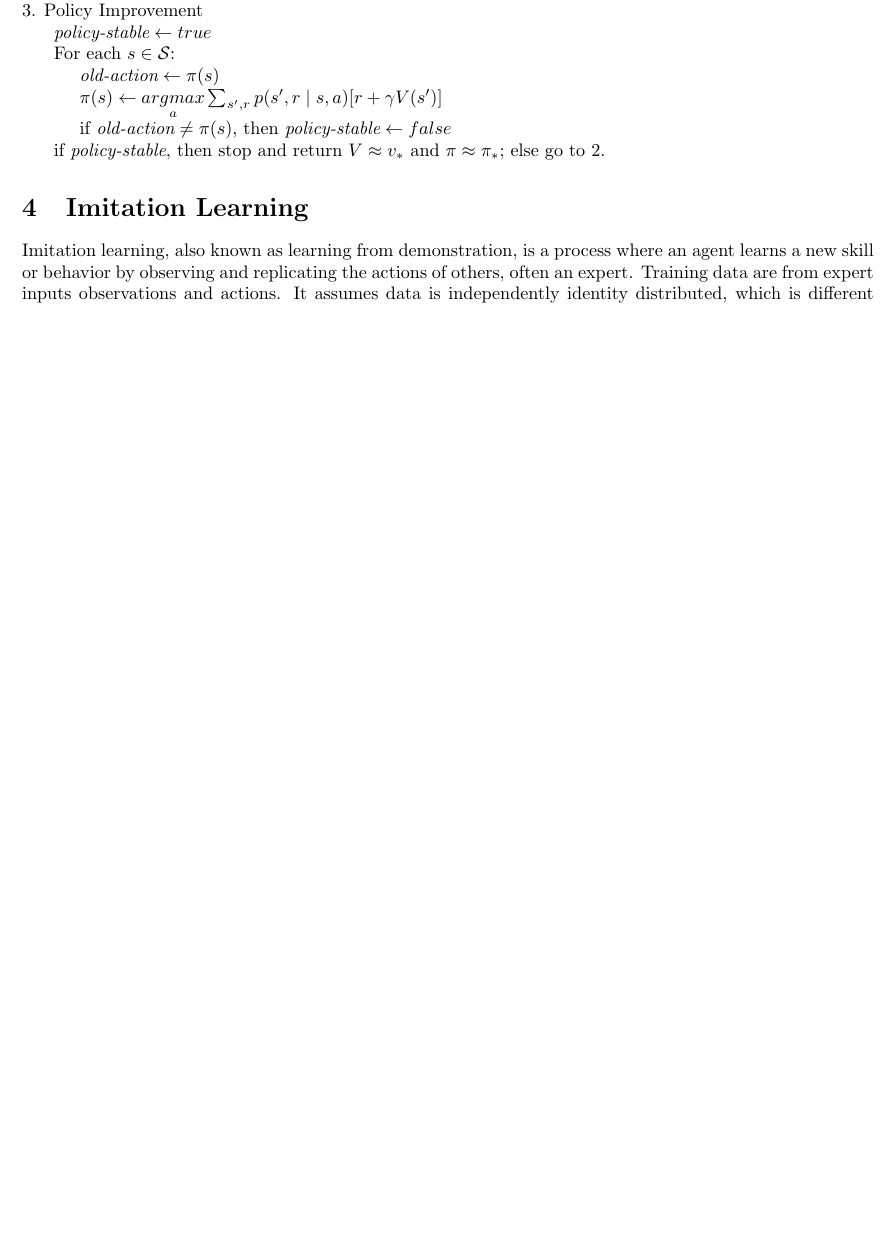
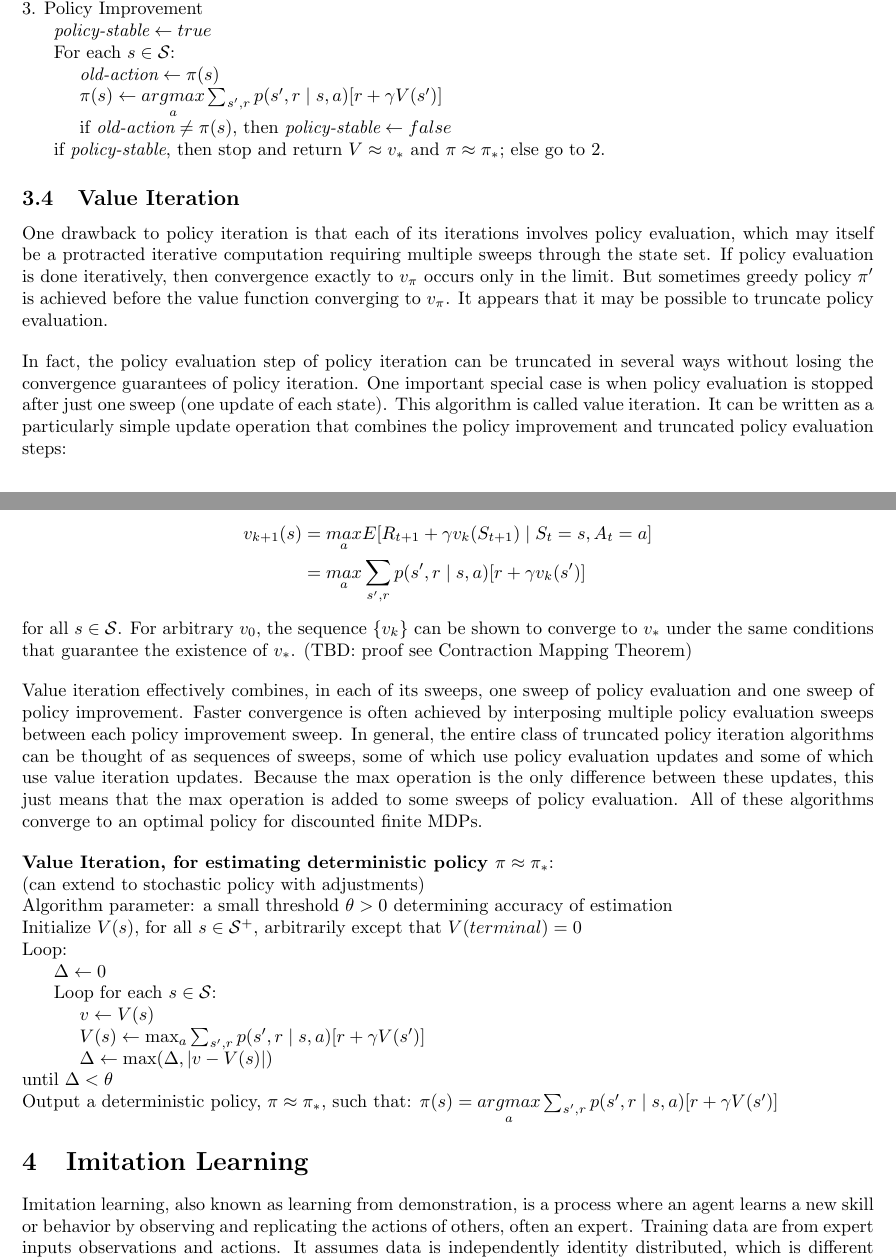
Before and after one commit to chtunsw/ai_notes, a LaTeX document (rl/note/main.tex): part of page 14 of 19 before the commit and two parts of pages 14 and 15 of 20 after it, the two joined at a grey line, cut so that both start at the same text, the shorter picture padded with empty space. Compiled offline with pdfLaTeX.

Commit message:
Value Iteration

```diff
--- a/rl/note/main.tex
+++ b/rl/note/main.tex
@@ -691,6 +691,65 @@ This typically results in a great increase in the speed of convergence of policy
 
 \noindent \hspace{.5cm} if \(\textit{policy-stable}\), then stop and return \(V \approx v_*\) and \(\pi \approx \pi_*\); else go to 2.
 
+\subsection{Value Iteration}
+
+\noindent One drawback to policy iteration is that each of its iterations involves policy evaluation,
+which may itself be a protracted iterative computation requiring multiple sweeps through the state set.
+If policy evaluation is done iteratively, then convergence exactly to \(v_{\pi}\) occurs only in the limit.
+But sometimes greedy policy \(\pi'\) is achieved before the value function converging to \(v_{\pi}\).
+It appears that it may be possible to truncate policy evaluation.
+
+\bigskip
+
+\noindent In fact, the policy evaluation step of policy iteration can be truncated in several ways without losing the convergence guarantees of policy iteration.
+One important special case is when policy evaluation is stopped after just one sweep (one update of each state). This algorithm is called value iteration.
+It can be written as a particularly simple update operation that combines the policy improvement and truncated policy evaluation steps:
+
+\begin{equation*}
+\begin{split}
+v_{k + 1}(s)
+& = \underset{a}{max} E[R_{t + 1} + \gamma v_k(S_{t + 1}) \mid S_t = s, A_t = a] \\
+& = \underset{a}{max} \sum_{s', r} p(s', r \mid s, a) [r + \gamma v_k(s')]
+\end{split}
+\end{equation*}
+
+\noindent for all \(s \in \mathcal{S}\). For arbitrary \(v_0\), the sequence \(\{ v_k \}\) can be shown to converge to \(v_*\) under the same conditions that guarantee the existence of \(v_*\).
+(TBD: proof see Contraction Mapping Theorem)
+
+\bigskip
+
+\noindent Value iteration effectively combines, in each of its sweeps, one sweep of policy evaluation and one sweep of policy improvement.
+Faster convergence is often achieved by interposing multiple policy evaluation sweeps between each policy improvement sweep. In general,
+the entire class of truncated policy iteration algorithms can be thought of as sequences of sweeps, some of which use policy evaluation updates and some of which use value iteration updates.
+Because the max operation is the only difference between these updates, this just means that the max operation is added to some sweeps of policy evaluation.
+All of these algorithms converge to an optimal policy for discounted finite MDPs.
+
+\bigskip
+
+\noindent \textbf{Value Iteration, for estimating deterministic policy \(\pi \approx \pi_*\)}:
+
+\noindent (can extend to stochastic policy with adjustments)
+
+\noindent Algorithm parameter: a small threshold \(\theta > 0\) determining accuracy of estimation
+
+\noindent Initialize \(V(s)\), for all \(s \in \mathcal{S}^+\), arbitrarily except that \(V(terminal) = 0\)
+
+\noindent Loop:
+
+\noindent \hspace{.5cm} \(\Delta \leftarrow 0\)
+
+\noindent \hspace{.5cm} Loop for each \(s \in \mathcal{S}\):
+
+\noindent \hspace{1cm} \(v \leftarrow V(s)\)
+
+\noindent \hspace{1cm} \(V(s) \leftarrow \max_a \sum_{s', r} p(s', r \mid s, a) [r + \gamma V(s')]\)
+
+\noindent \hspace{1cm} \(\Delta \leftarrow \max(\Delta, \vert v -  V(s) \vert)\)
+
+\noindent until \(\Delta < \theta\)
+
+\noindent Output a deterministic policy, \(\pi \approx \pi_*\), such that: \(\pi(s) = \underset{a}{argmax} \sum_{s', r} p(s', r \mid s, a) [r + \gamma V(s')]\)
+
 \section{Imitation Learning}
 
 \noindent Imitation learning, also known as learning from demonstration, is a process where an agent learns a new skill or behavior by observing and replicating the actions of others, often an expert. Training data are from expert inputs observations and actions. It assumes data is independently identity distributed, which is different from reinforcement learning. It is supervised learning.
```
